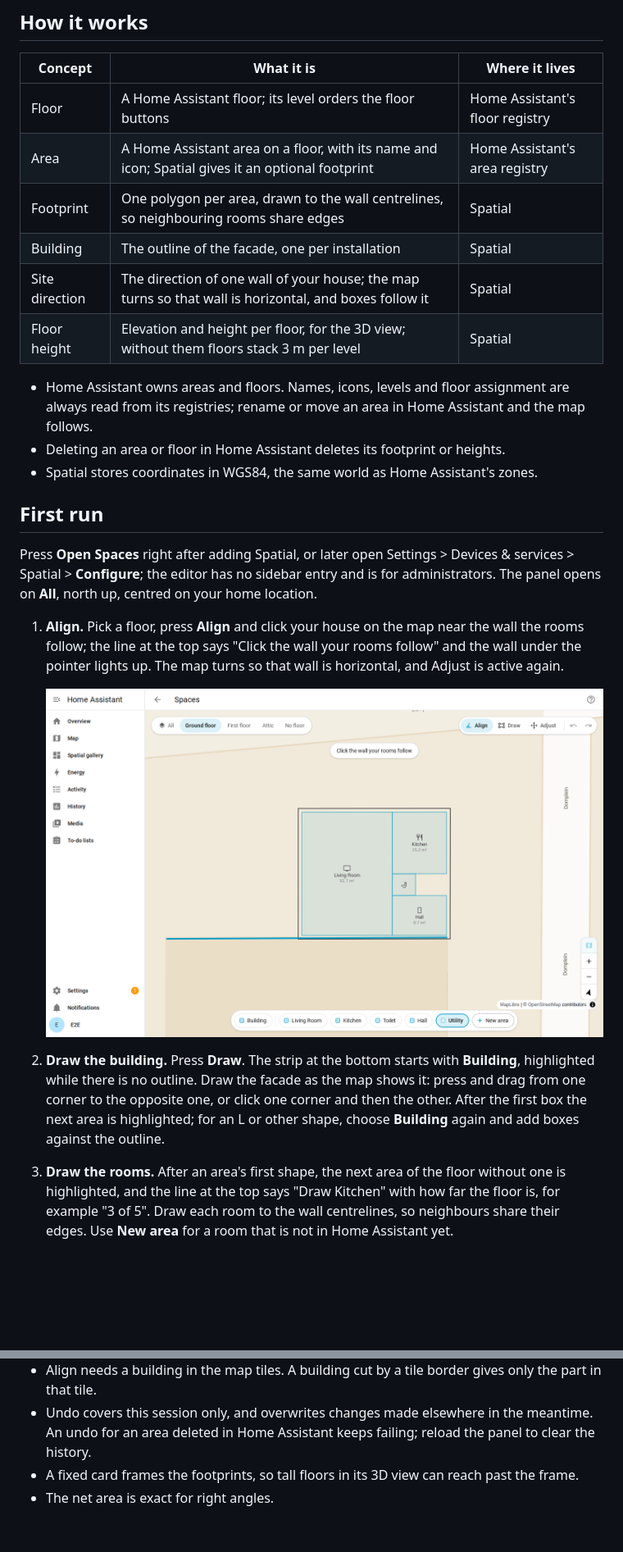
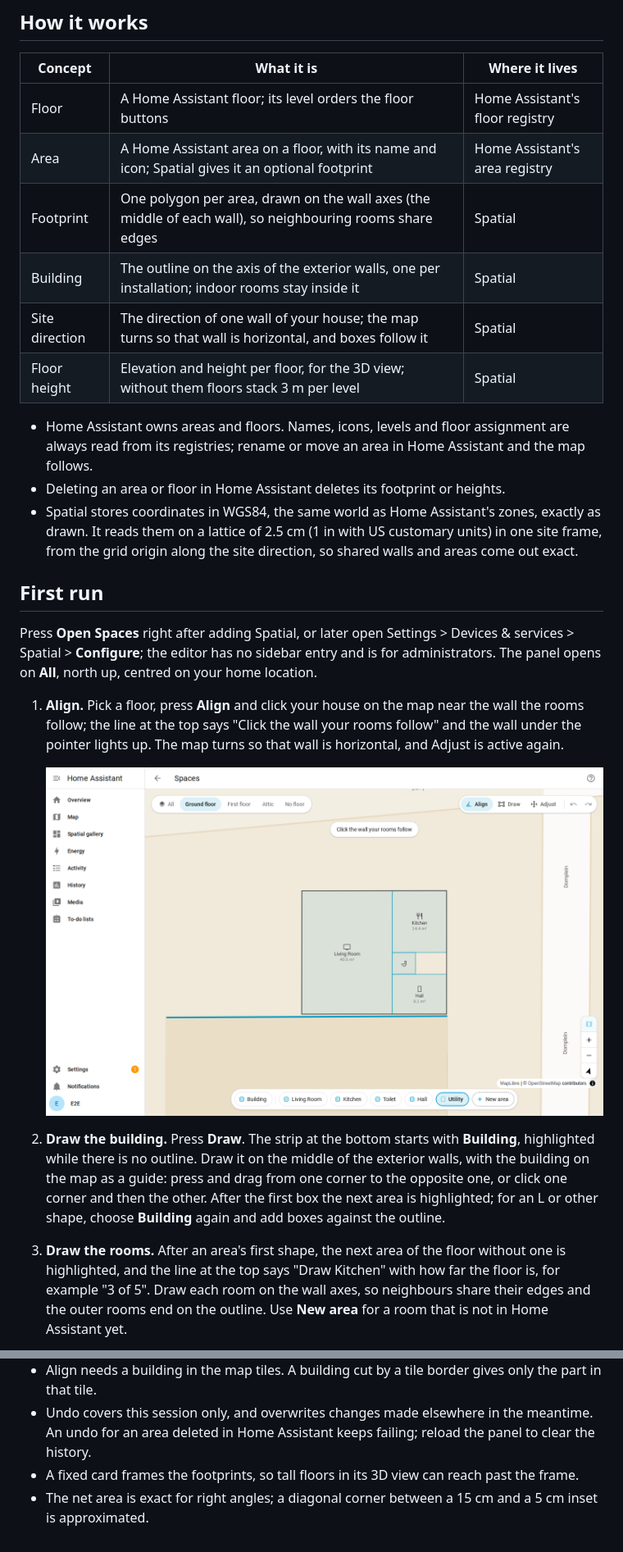
Before and after one commit to BIM-Tools/ha-spatial, a Markdown page: docs/user-guide.md, 2 parts joined by grey strips. Shown at 82% size. Drawn GitHub-style; pictures changed too: docs/images/align.png; blank space fills up the shorter version.

```diff
--- a/docs/user-guide.md
+++ b/docs/user-guide.md
@@ -9,15 +9,17 @@ boxes along one wall. Every action saves at once and can be undone.
 | --- | --- | --- |
 | Floor | A Home Assistant floor; its level orders the floor buttons | Home Assistant's floor registry |
 | Area | A Home Assistant area on a floor, with its name and icon; Spatial gives it an optional footprint | Home Assistant's area registry |
-| Footprint | One polygon per area, drawn to the wall centrelines, so neighbouring rooms share edges | Spatial |
-| Building | The outline of the facade, one per installation | Spatial |
+| Footprint | One polygon per area, drawn on the wall axes (the middle of each wall), so neighbouring rooms share edges | Spatial |
+| Building | The outline on the axis of the exterior walls, one per installation; indoor rooms stay inside it | Spatial |
 | Site direction | The direction of one wall of your house; the map turns so that wall is horizontal, and boxes follow it | Spatial |
 | Floor height | Elevation and height per floor, for the 3D view; without them floors stack 3 m per level | Spatial |
 
 - Home Assistant owns areas and floors. Names, icons, levels and floor assignment are always
   read from its registries; rename or move an area in Home Assistant and the map follows.
 - Deleting an area or floor in Home Assistant deletes its footprint or heights.
-- Spatial stores coordinates in WGS84, the same world as Home Assistant's zones.
+- Spatial stores coordinates in WGS84, the same world as Home Assistant's zones, exactly as
+  drawn. It reads them on a lattice of 2.5 cm (1 in with US customary units) in one site frame,
+  from the grid origin along the site direction, so shared walls and areas come out exact.
 
 ## First run
 
@@ -32,14 +34,16 @@ opens on **All**, north up, centred on your home location.
    ![Align on the ground floor: the guide line on top, the wall under the pointer highlighted](images/align.png)
 
 2. **Draw the building.** Press **Draw**. The strip at the bottom starts with **Building**,
-   highlighted while there is no outline. Draw the facade as the map shows it: press and drag
+   highlighted while there is no outline. Draw it on the middle of the exterior walls, with the
+   building on the map as a guide: press and drag
    from one corner to the opposite one, or click one corner and then the other. After the first
    box the next area is highlighted; for an L or other shape, choose **Building** again and add
    boxes against the outline.
 3. **Draw the rooms.** After an area's first shape, the next area of the floor without one is
    highlighted, and the line at the top says "Draw Kitchen" with how far the floor is, for
-   example "3 of 5". Draw each room to the wall centrelines, so neighbours share their edges.
-   Use **New area** for a room that is not in Home Assistant yet.
+   example "3 of 5". Draw each room on the wall axes, so neighbours share their edges and the
+   outer rooms end on the outline. Use **New area** for a room that is not in Home Assistant
+   yet.
 
    ![Draw on the ground floor: the guide line "Draw Utility" and the dashed Utility pill highlighted](images/draw.png)
 
@@ -225,4 +231,5 @@ The panel does not edit these; tools and scripts set them through the
 - Undo covers this session only, and overwrites changes made elsewhere in the meantime. An undo
   for an area deleted in Home Assistant keeps failing; reload the panel to clear the history.
 - A fixed card frames the footprints, so tall floors in its 3D view can reach past the frame.
-- The net area is exact for right angles.
+- The net area is exact for right angles; a diagonal corner between a 15 cm and a 5 cm inset is
+  approximated.
```
Also changed, not shown: other parts of docs/user-guide.md (+8 -6 lines), docs/architecture.md (+6 -6 lines), docs/images/all.png, docs/images/card.png, docs/images/draw.png, docs/images/hero.png, docs/images/phone.png, 1 other file.
